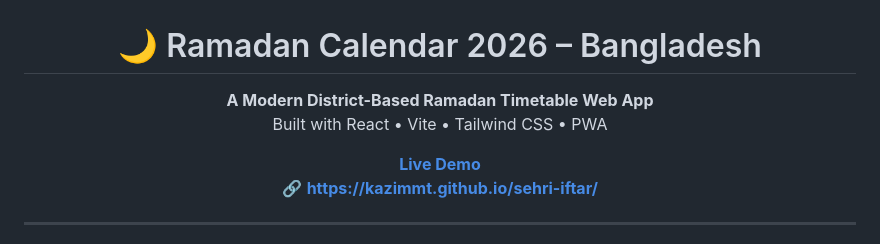
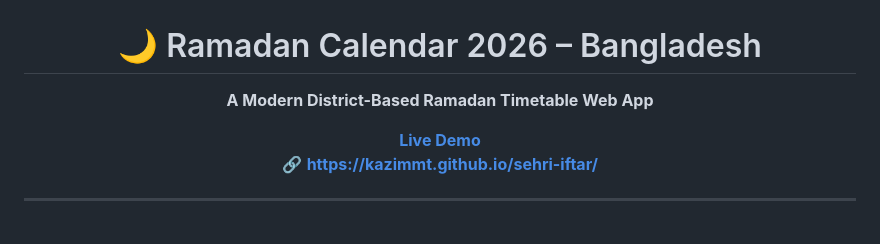
Before and after one commit to kazimmt/sehri-iftar, a Markdown page: README.md, the part around the change. GitHub-like rendering.

```diff
--- a/README.md
+++ b/README.md
@@ -1,8 +1,7 @@
 <H1 align="center"> 🌙 Ramadan Calendar 2026 – Bangladesh</H1>
 
 <p align="center">
-  <b>A Modern District-Based Ramadan Timetable Web App</b><br/>
-  Built with React • Vite • Tailwind CSS • PWA
+  <b>A Modern District-Based Ramadan Timetable Web App</b>
 </p>
 
 <p align="center">
```
